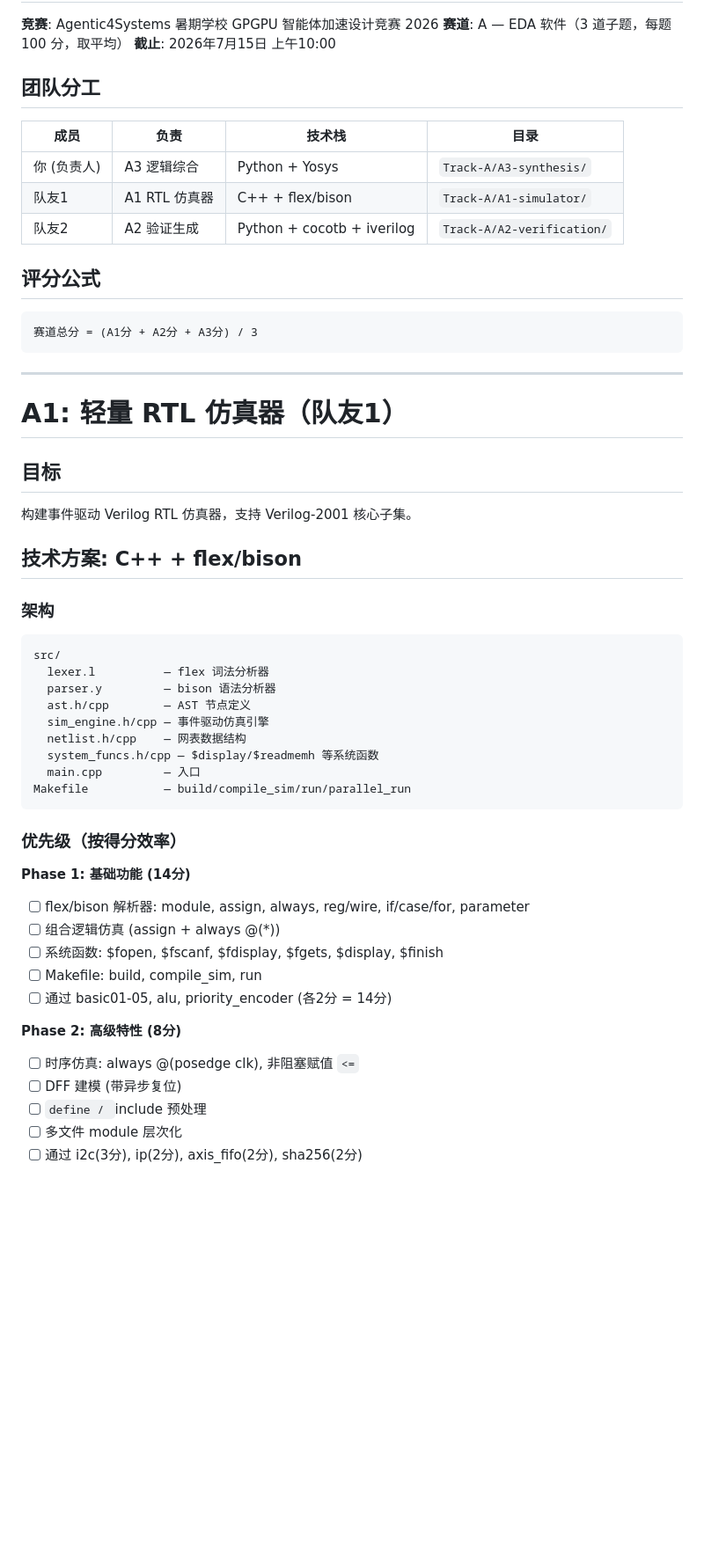
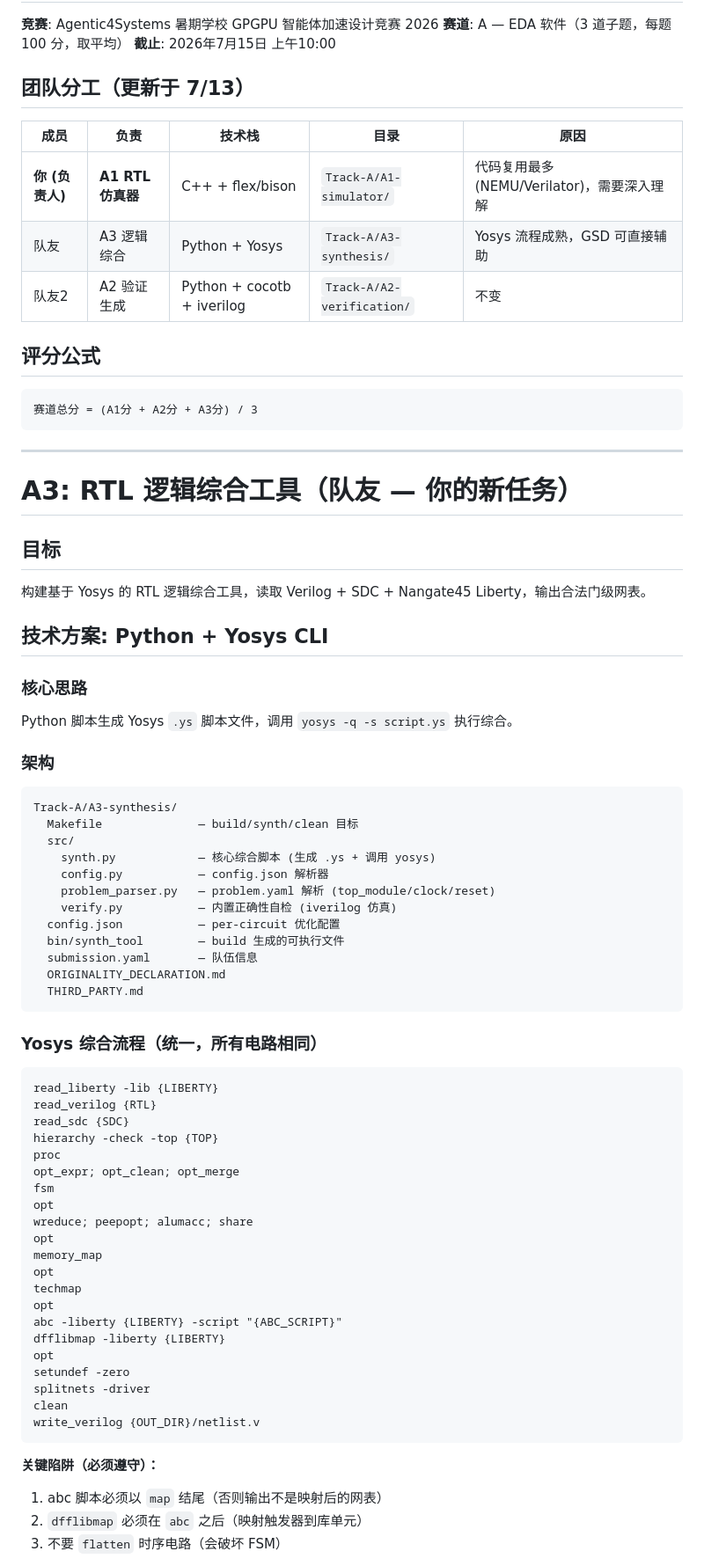
Before and after one commit to 0x7C45/AI4S, a Markdown page: TEAM_GUIDE.md, the part around one of its changes. Shown at 88% size. Rendered like a GitHub page; blank space fills up the shorter version.

Commit message:
docs: swap A1/A3 assignment - user takes A1, teammate takes A3

````diff
--- a/TEAM_GUIDE.md
+++ b/TEAM_GUIDE.md
@@ -6,13 +6,13 @@
 **赛道**: A — EDA 软件（3 道子题，每题 100 分，取平均）
 **截止**: 2026年7月15日 上午10:00
 
-## 团队分工
+## 团队分工（更新于 7/13）
 
-| 成员 | 负责 | 技术栈 | 目录 |
-|------|------|--------|------|
-| 你 (负责人) | A3 逻辑综合 | Python + Yosys | `Track-A/A3-synthesis/` |
-| 队友1 | A1 RTL 仿真器 | C++ + flex/bison | `Track-A/A1-simulator/` |
-| 队友2 | A2 验证生成 | Python + cocotb + iverilog | `Track-A/A2-verification/` |
+| 成员 | 负责 | 技术栈 | 目录 | 原因 |
+|------|------|--------|------|------|
+| **你 (负责人)** | **A1 RTL 仿真器** | C++ + flex/bison | `Track-A/A1-simulator/` | 代码复用最多(NEMU/Verilator)，需要深入理解 |
+| 队友 | A3 逻辑综合 | Python + Yosys | `Track-A/A3-synthesis/` | Yosys 流程成熟，GSD 可直接辅助 |
+| 队友2 | A2 验证生成 | Python + cocotb + iverilog | `Track-A/A2-verification/` | 不变 |
 
 ## 评分公式
 
@@ -22,39 +22,60 @@
 
 ---
 
-# A1: 轻量 RTL 仿真器（队友1）
+# A3: RTL 逻辑综合工具（队友 — 你的新任务）
 
 ## 目标
-构建事件驱动 Verilog RTL 仿真器，支持 Verilog-2001 核心子集。
+构建基于 Yosys 的 RTL 逻辑综合工具，读取 Verilog + SDC + Nangate45 Liberty，输出合法门级网表。
 
-## 技术方案: C++ + flex/bison
+## 技术方案: Python + Yosys CLI
+
+### 核心思路
+Python 脚本生成 Yosys `.ys` 脚本文件，调用 `yosys -q -s script.ys` 执行综合。
 
 ### 架构
 ```
-src/
-  lexer.l          — flex 词法分析器
-  parser.y         — bison 语法分析器
-  ast.h/cpp        — AST 节点定义
-  sim_engine.h/cpp — 事件驱动仿真引擎
-  netlist.h/cpp    — 网表数据结构
-  system_funcs.h/cpp — $display/$readmemh 等系统函数
-  main.cpp         — 入口
-Makefile           — build/compile_sim/run/parallel_run
+Track-A/A3-synthesis/
+  Makefile              — build/synth/clean 目标
+  src/
+    synth.py            — 核心综合脚本 (生成 .ys + 调用 yosys)
+    config.py           — config.json 解析器
+    problem_parser.py   — problem.yaml 解析 (top_module/clock/reset)
+    verify.py           — 内置正确性自检 (iverilog 仿真)
+  config.json           — per-circuit 优化配置
+  bin/synth_tool        — build 生成的可执行文件
+  submission.yaml       — 队伍信息
+  ORIGINALITY_DECLARATION.md
+  THIRD_PARTY.md
 ```
 
-### 优先级（按得分效率）
+### Yosys 综合流程（统一，所有电路相同）
 
-**Phase 1: 基础功能 (14分)**
-- [ ] flex/bison 解析器: module, assign, always, reg/wire, if/case/for, parameter
-- [ ] 组合逻辑仿真 (assign + always @(*))
-- [ ] 系统函数: $fopen, $fscanf, $fdisplay, $fgets, $display, $finish
-- [ ] Makefile: build, compile_sim, run
-- [ ] 通过 basic01-05, alu, priority_encoder (各2分 = 14分)
+```yosys
+read_liberty -lib {LIBERTY}
+read_verilog {RTL}
+read_sdc {SDC}
+hierarchy -check -top {TOP}
+proc
+opt_expr; opt_clean; opt_merge
+fsm
+opt
+wreduce; peepopt; alumacc; share
+opt
+memory_map
+opt
+techmap
+opt
+abc -liberty {LIBERTY} -script "{ABC_SCRIPT}"
+dfflibmap -liberty {LIBERTY}
+opt
+setundef -zero
+splitnets -driver
+clean
+write_verilog {OUT_DIR}/netlist.v
+```
 
-**Phase 2: 高级特性 (8分)**
-- [ ] 时序仿真: always @(posedge clk), 非阻塞赋值 `<=`
-- [ ] DFF 建模 (带异步复位)
-- [ ] `define / `include 预处理
-- [ ] 多文件 module 层次化
-- [ ] 通过 i2c(3分), ip(2分), axis_fifo(2分), sha256(2分)
+**关键陷阱（必须遵守）：**
+1. abc 脚本必须以 `map` 结尾（否则输出不是映射后的网表）
+2. `dfflibmap` 必须在 `abc` 之后（映射触发器到库单元）
+3. 不要 `flatten` 时序电路（会破坏 FSM）
 
````
Also changed, not shown: other parts of TEAM_GUIDE.md (+173 -84 lines), .planning/PROJECT.md (+4 -4 lines).
